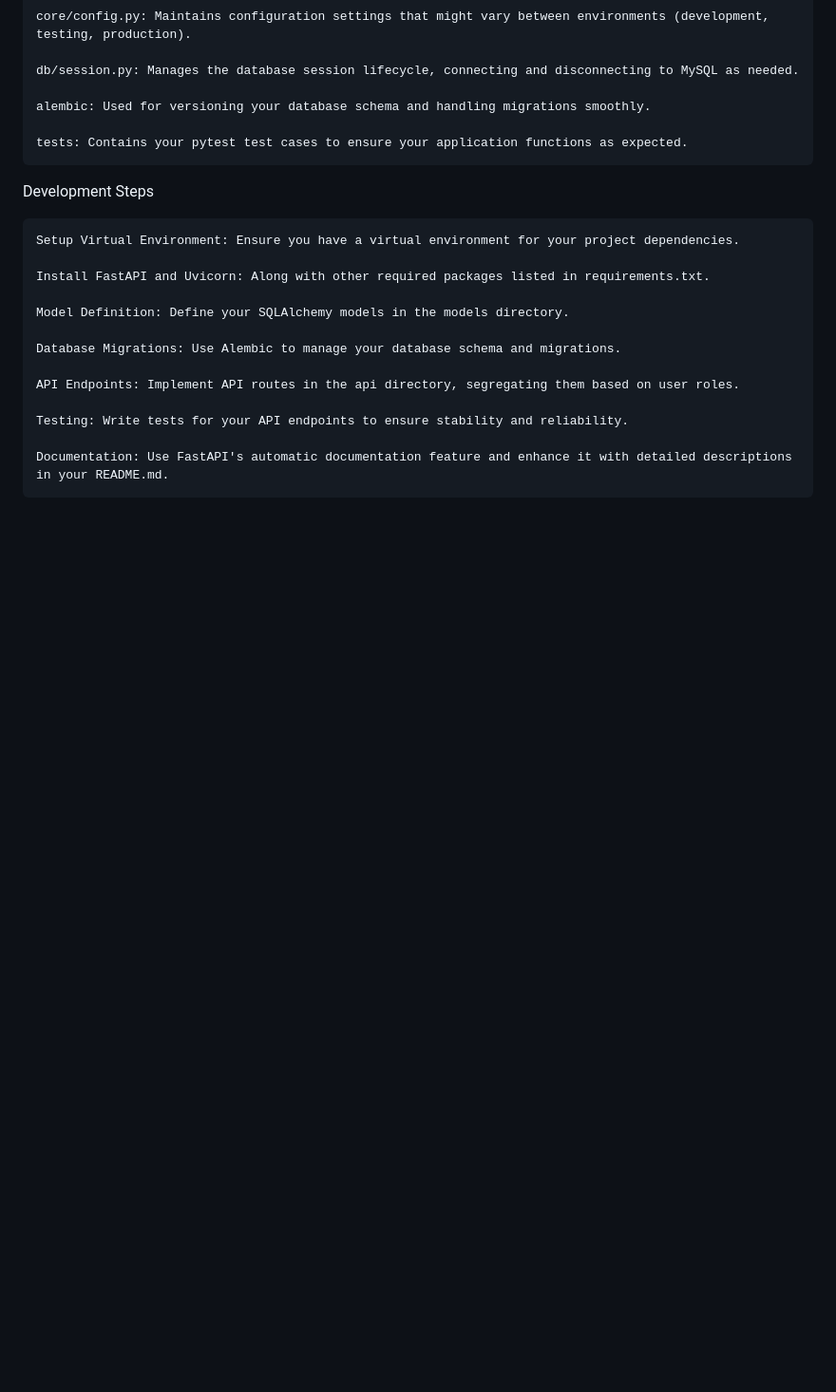
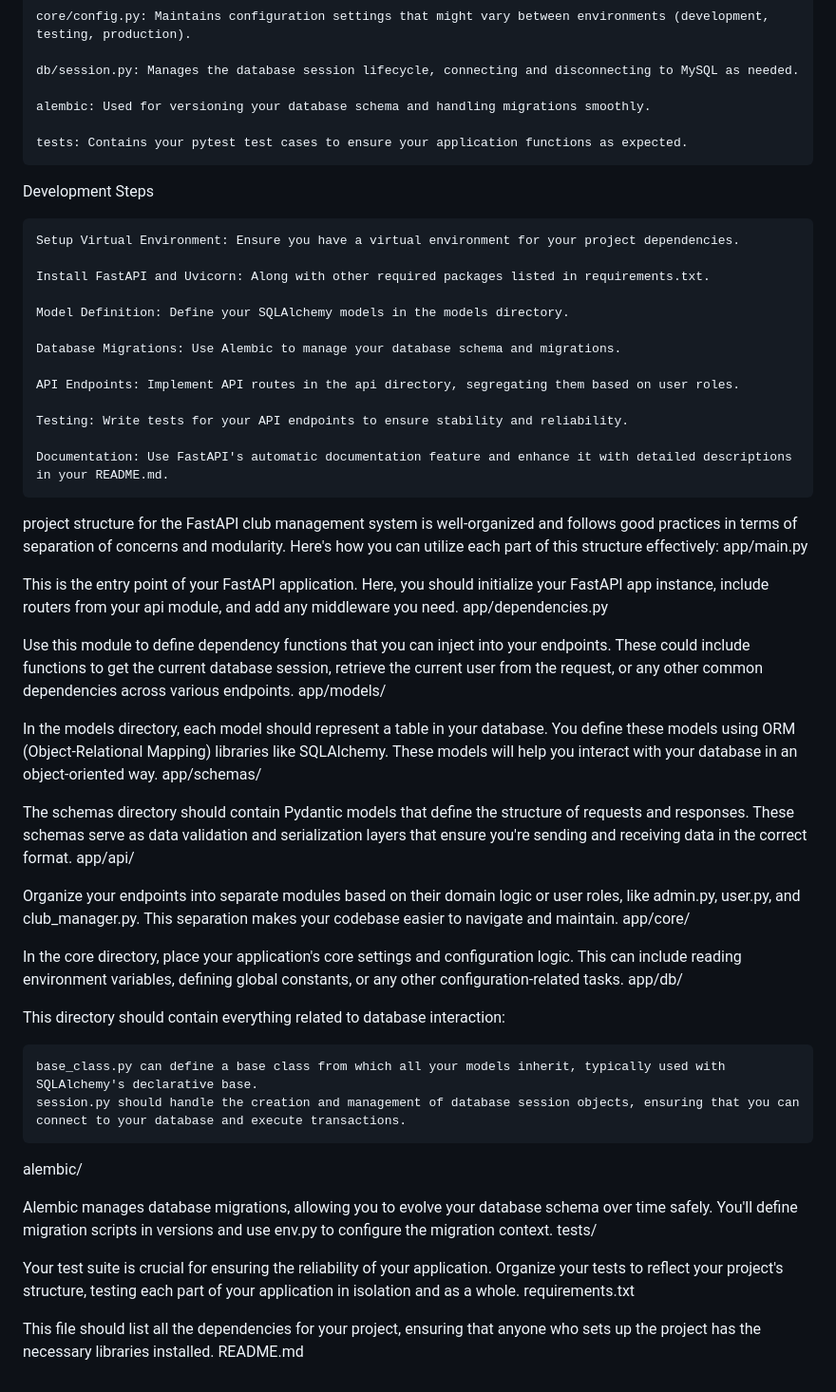
Before and after one commit to aledanee/Qu-club, a Markdown page: tructureFastAPIproject.md, the part around the change. Shown: that part at 95% size. Rendered like a GitHub page; blank space fills up the shorter version.

```diff
--- a/tructureFastAPIproject.md
+++ b/tructureFastAPIproject.md
@@ -91,3 +91,43 @@ Development Steps
     Testing: Write tests for your API endpoints to ensure stability and reliability.
 
     Documentation: Use FastAPI's automatic documentation feature and enhance it with detailed descriptions in your README.md.
+
+
+
+
+project structure for the FastAPI club management system is well-organized and follows good practices in terms of separation of concerns and modularity. Here's how you can utilize each part of this structure effectively:
+app/main.py
+
+This is the entry point of your FastAPI application. Here, you should initialize your FastAPI app instance, include routers from your api module, and add any middleware you need.
+app/dependencies.py
+
+Use this module to define dependency functions that you can inject into your endpoints. These could include functions to get the current database session, retrieve the current user from the request, or any other common dependencies across various endpoints.
+app/models/
+
+In the models directory, each model should represent a table in your database. You define these models using ORM (Object-Relational Mapping) libraries like SQLAlchemy. These models will help you interact with your database in an object-oriented way.
+app/schemas/
+
+The schemas directory should contain Pydantic models that define the structure of requests and responses. These schemas serve as data validation and serialization layers that ensure you're sending and receiving data in the correct format.
+app/api/
+
+Organize your endpoints into separate modules based on their domain logic or user roles, like admin.py, user.py, and club_manager.py. This separation makes your codebase easier to navigate and maintain.
+app/core/
+
+In the core directory, place your application's core settings and configuration logic. This can include reading environment variables, defining global constants, or any other configuration-related tasks.
+app/db/
+
+This directory should contain everything related to database interaction:
+
+    base_class.py can define a base class from which all your models inherit, typically used with SQLAlchemy's declarative base.
+    session.py should handle the creation and management of database session objects, ensuring that you can connect to your database and execute transactions.
+
+alembic/
+
+Alembic manages database migrations, allowing you to evolve your database schema over time safely. You'll define migration scripts in versions and use env.py to configure the migration context.
+tests/
+
+Your test suite is crucial for ensuring the reliability of your application. Organize your tests to reflect your project's structure, testing each part of your application in isolation and as a whole.
+requirements.txt
+
+This file should list all the dependencies for your project, ensuring that anyone who sets up the project has the necessary libraries installed.
+README.md
```
